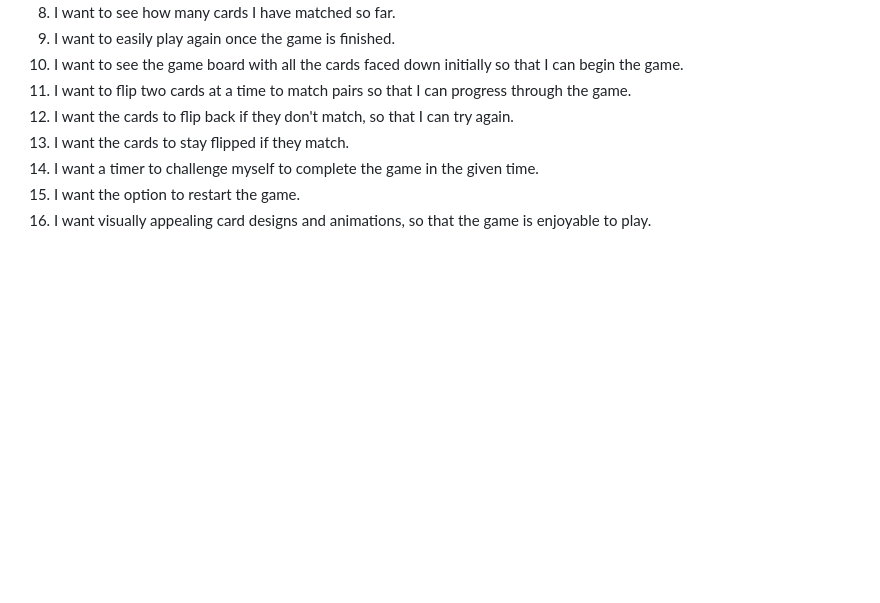
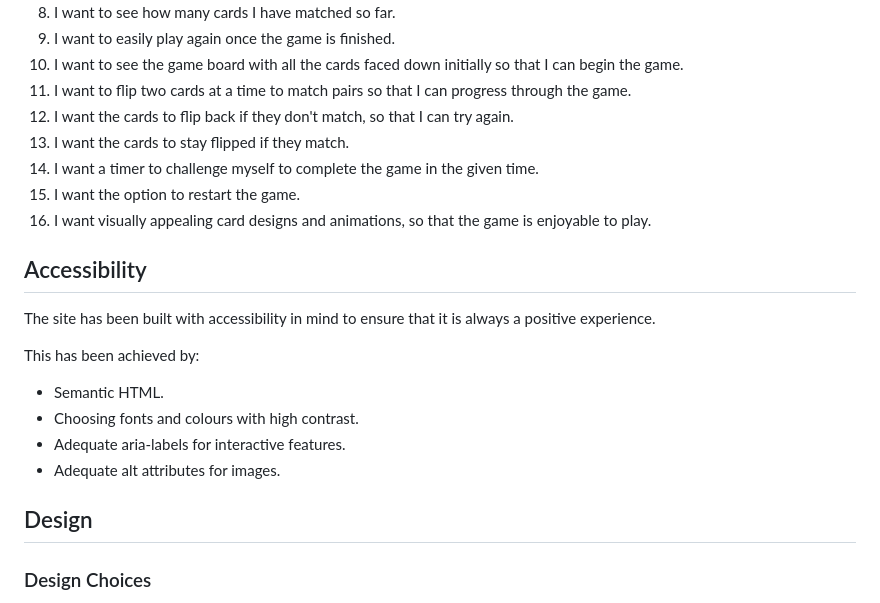
Before and after one commit to collingsandrew/milestone-two-project, a Markdown page: README.md, the part around the change printed below. Rendered like a GitHub page; blank space fills up the shorter version.

Commit message:
Update readme accessibility and design section

```diff
--- a/README.md
+++ b/README.md
@@ -49,3 +49,18 @@ The purpose of this project is to provide the user with a website on which they
 14. I want a timer to challenge myself to complete the game in the given time.
 15. I want the option to restart the game.
 16. I want visually appealing card designs and animations, so that the game is enjoyable to play.
+
+## Accessibility
+
+The site has been built with accessibility in mind to ensure that it is always a positive experience.
+
+This has been achieved by:
+- Semantic HTML.
+- Choosing fonts and colours with high contrast.
+- Adequate aria-labels for interactive features.
+- Adequate alt attributes for images.
+
+## Design
+
+### Design Choices
+
```
Also changed, not shown: other parts of README.md (+20 -0 lines), assets/readme/wireframes/404-page-wireframe.png (added), assets/readme/wireframes/contact-modal-wireframe.png (added), assets/readme/wireframes/main-page-wireframe.png (added), assets/readme/wireframes/modal-wireframe.png (added).
